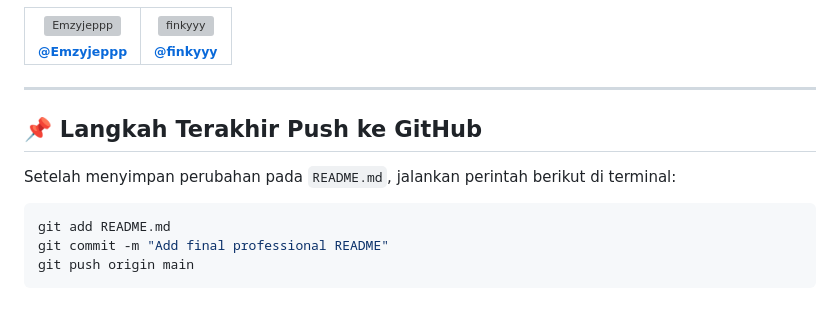
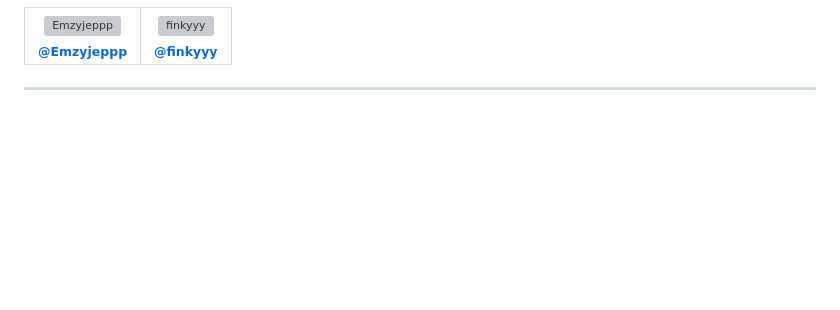
Before and after one commit to Emzyjeppp/HematMahasiswa, a Markdown page: README.md, the part around the change. GitHub-like rendering; blank space fills up the shorter version; grey boxes are pictures that could not be loaded.

````diff
--- a/README.md
+++ b/README.md
@@ -116,13 +116,3 @@ Aplikasi ini dikembangkan menggunakan pendekatan **User-Centered Design (UCD)**:
 </table>
 
 ---
-
-## 📌 Langkah Terakhir Push ke GitHub
-
-Setelah menyimpan perubahan pada `README.md`, jalankan perintah berikut di terminal:
-
-```powershell
-git add README.md
-git commit -m "Add final professional README"
-git push origin main
-```
````
